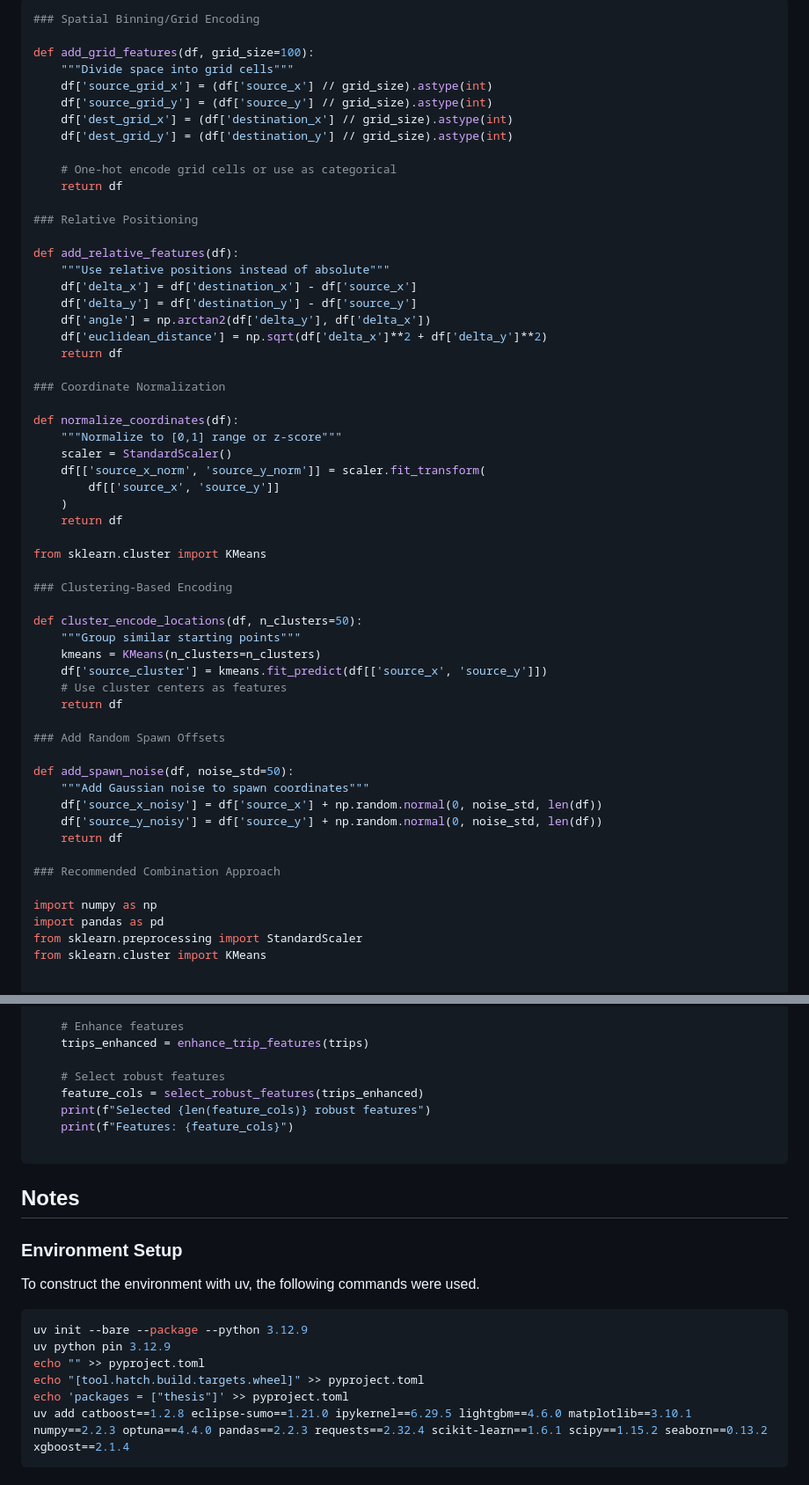
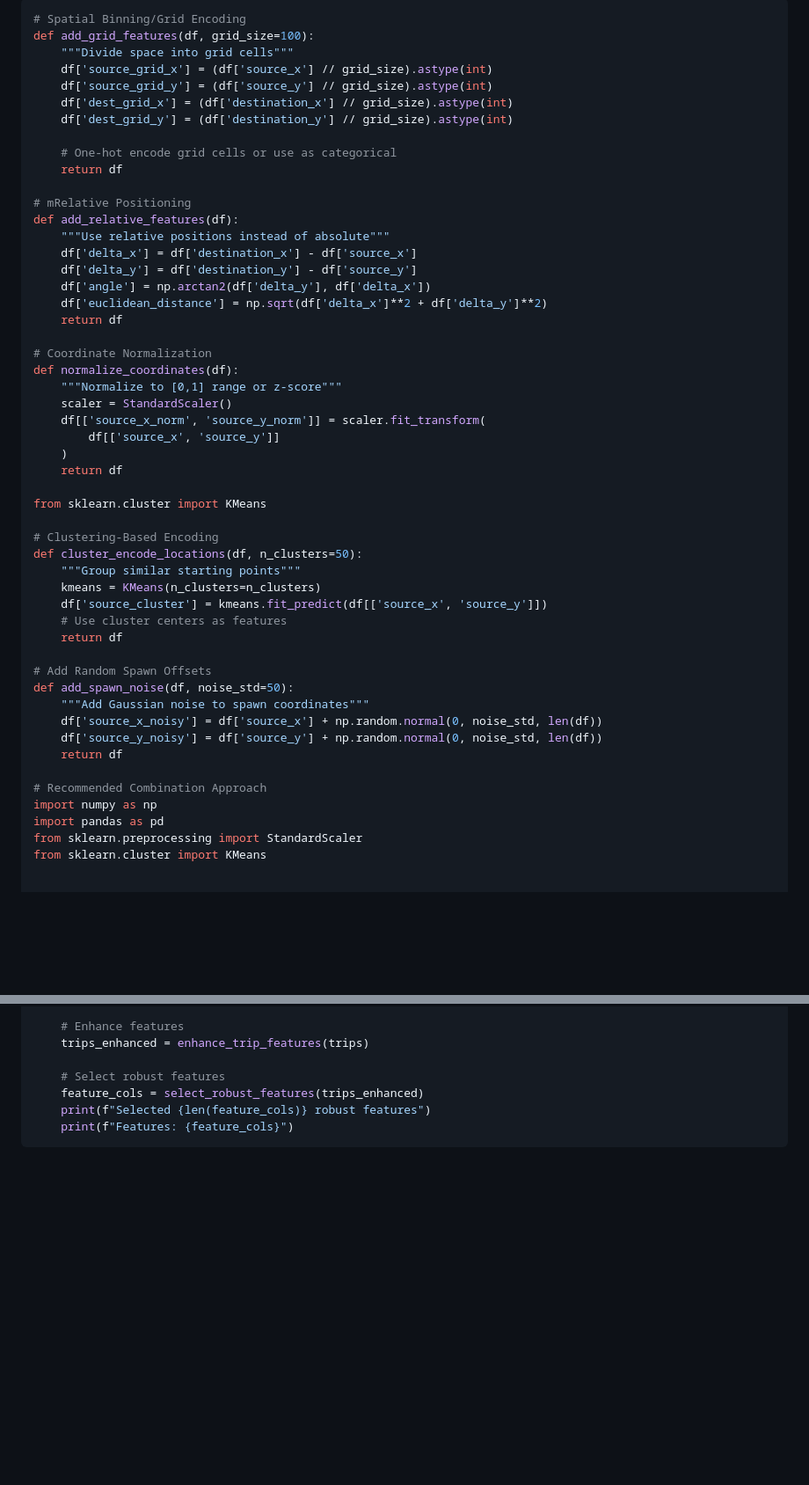
Before and after one commit to geokyr/diploma-thesis, a Markdown page: notes.md, 2 parts joined by grey strips. Shown: that part at 88% size. Drawn GitHub-style; blank space fills up the shorter version.

Commit message:
upgraded notes

````diff
--- a/notes.md
+++ b/notes.md
@@ -39,7 +69,6 @@
 
 ```python
-### Spatial Binning/Grid Encoding
-
+# Spatial Binning/Grid Encoding
 def add_grid_features(df, grid_size=100):
     """Divide space into grid cells"""
     df['source_grid_x'] = (df['source_x'] // grid_size).astype(int)
@@ -50,8 +79,7 @@ def add_grid_features(df, grid_size=100):
     # One-hot encode grid cells or use as categorical
     return df
 
-### Relative Positioning
-
+# mRelative Positioning
 def add_relative_features(df):
     """Use relative positions instead of absolute"""
     df['delta_x'] = df['destination_x'] - df['source_x']
@@ -60,8 +88,7 @@ def add_relative_features(df):
     df['euclidean_distance'] = np.sqrt(df['delta_x']**2 + df['delta_y']**2)
     return df
 
-### Coordinate Normalization
-
+# Coordinate Normalization
 def normalize_coordinates(df):
     """Normalize to [0,1] range or z-score"""
     scaler = StandardScaler()
@@ -72,8 +99,7 @@ def normalize_coordinates(df):
 
 from sklearn.cluster import KMeans
 
-### Clustering-Based Encoding
-
+# Clustering-Based Encoding
 def cluster_encode_locations(df, n_clusters=50):
     """Group similar starting points"""
     kmeans = KMeans(n_clusters=n_clusters)
@@ -81,16 +107,14 @@ def cluster_encode_locations(df, n_clusters=50):
     # Use cluster centers as features
     return df
 
-### Add Random Spawn Offsets
-
+# Add Random Spawn Offsets
 def add_spawn_noise(df, noise_std=50):
     """Add Gaussian noise to spawn coordinates"""
     df['source_x_noisy'] = df['source_x'] + np.random.normal(0, noise_std, len(df))
     df['source_y_noisy'] = df['source_y'] + np.random.normal(0, noise_std, len(df))
     return df
 
-### Recommended Combination Approach
-
+# Recommended Combination Approach
 import numpy as np
 import pandas as pd
 from sklearn.preprocessing import StandardScaler
@@ -238,19 +262,4 @@ if __name__ == "__main__":
     feature_cols = select_robust_features(trips_enhanced)
     print(f"Selected {len(feature_cols)} robust features")
     print(f"Features: {feature_cols}")
-
 ```
-
-## Notes
-### Environment Setup
-To construct the environment with uv, the following commands were used.
-
-```bash
-uv init --bare --package --python 3.12.9
-uv python pin 3.12.9
-echo "" >> pyproject.toml
-echo "[tool.hatch.build.targets.wheel]" >> pyproject.toml
-echo 'packages = ["thesis"]' >> pyproject.toml
-uv add catboost==1.2.8 eclipse-sumo==1.21.0 ipykernel==6.29.5 lightgbm==4.6.0 matplotlib==3.10.1 numpy==2.2.3 optuna==4.4.0 pandas==2.2.3 requests==2.32.4 scikit-learn==1.6.1 scipy==1.15.2 seaborn==0.13.2 xgboost==2.1.4
-```
-
````
Also changed, not shown: other parts of notes.md (+32 -13 lines).
